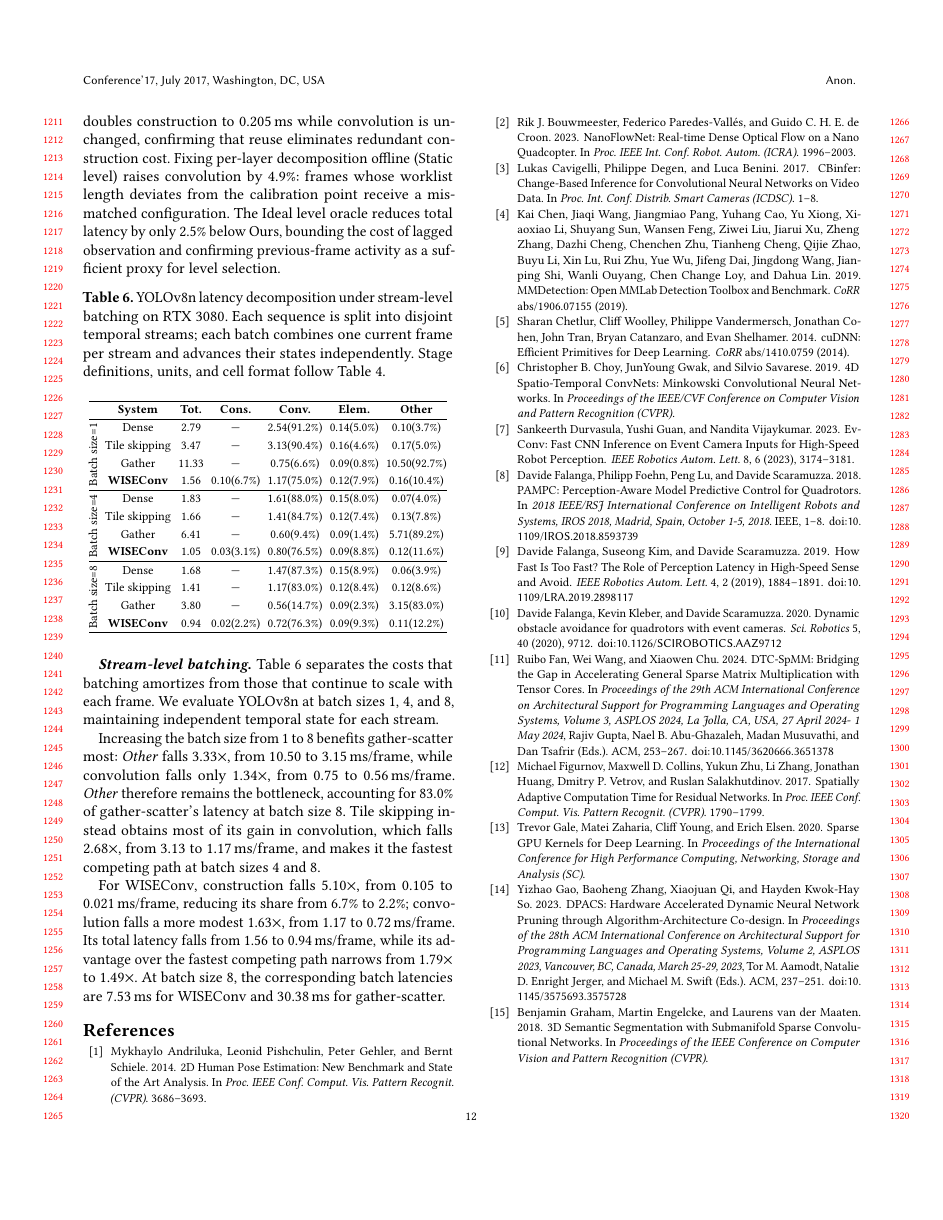
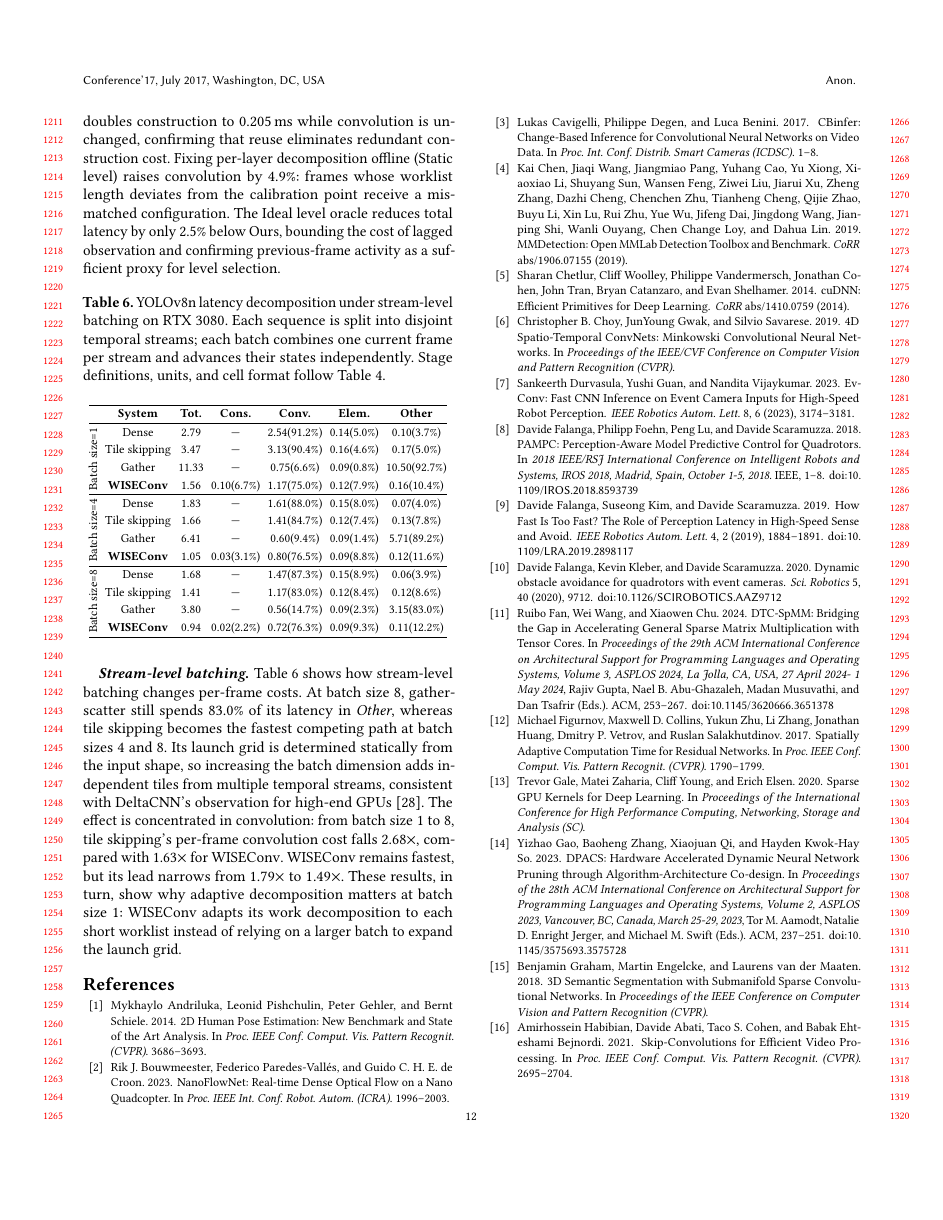
Before and after one commit to guanxiux/RAL, a LaTeX paper (main.tex, which reads src/eval.tex): page 12 of 13. Compiled offline with pdfLaTeX.

Commit message:
paper: refine stream batching analysis

```diff
--- a/src/eval.tex
+++ b/src/eval.tex
@@ -348,26 +348,19 @@ as a sufficient proxy for level selection.
 \input{figures/batch_cost_decomposition_table}
 
 \paragraph{Stream-level batching.}
-Table~\ref{tab:batch-cost-decomposition} separates the costs that batching
-amortizes from those that continue to scale with each frame. We evaluate
-YOLOv8n at batch sizes 1, 4, and~8, maintaining independent temporal state for
-each stream.
-
-Increasing the batch size from 1 to~8 benefits gather-scatter most:
-\emph{Other} falls 3.33$\times$, from 10.50 to 3.15\,ms/frame, while convolution
-falls only 1.34$\times$, from 0.75 to 0.56\,ms/frame. \emph{Other} therefore
-remains the bottleneck, accounting for 83.0\% of gather-scatter's latency at
-batch size~8. Tile skipping instead obtains most of its gain in convolution,
-which falls 2.68$\times$, from 3.13 to 1.17\,ms/frame, and makes it the fastest
-competing path at batch sizes 4 and~8.
-
-For \sysname, construction falls 5.10$\times$, from 0.105 to
-0.021\,ms/frame, reducing its share from 6.7\% to 2.2\%; convolution falls a
-more modest 1.63$\times$, from 1.17 to 0.72\,ms/frame. Its total latency falls
-from 1.56 to 0.94\,ms/frame, while its advantage over the fastest competing
-path narrows from 1.79$\times$ to 1.49$\times$. At batch size~8, the
-corresponding batch latencies are 7.53\,ms for \sysname and 30.38\,ms for
-gather-scatter.
+Table~\ref{tab:batch-cost-decomposition} shows how stream-level batching
+changes per-frame costs. At batch size~8, gather-scatter still spends 83.0\%
+of its latency in \emph{Other}, whereas tile skipping becomes the fastest
+competing path at batch sizes 4 and~8. Its launch grid is determined statically
+from the input shape, so increasing the batch dimension adds independent tiles
+from multiple temporal streams, consistent with DeltaCNN's observation for
+high-end GPUs~\cite{deltacnn}. The effect is
+concentrated in convolution: from batch size~1 to~8, tile skipping's per-frame
+convolution cost falls 2.68$\times$, compared with 1.63$\times$ for \sysname.
+\sysname remains fastest, but its lead narrows from 1.79$\times$ to
+1.49$\times$. These results, in turn, show why adaptive decomposition matters
+at batch size~1: \sysname adapts its work decomposition to each short worklist
+instead of relying on a larger batch to expand the launch grid.
 
 % Tensor-Core sensitivity:
 % Use the same YOLOv8n frames on RTX~3080 and add a compact two-bar result with
```
Also changed, not shown: main.pdf.
